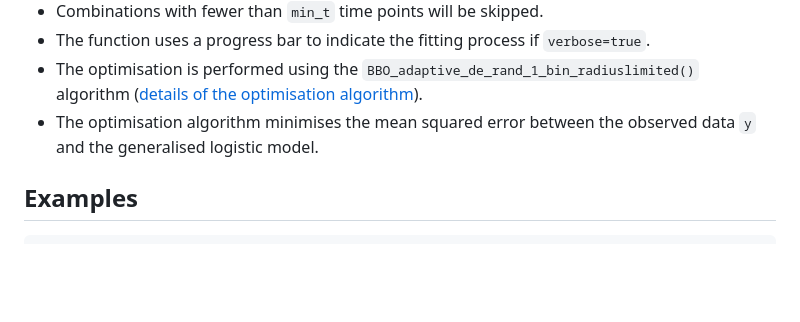
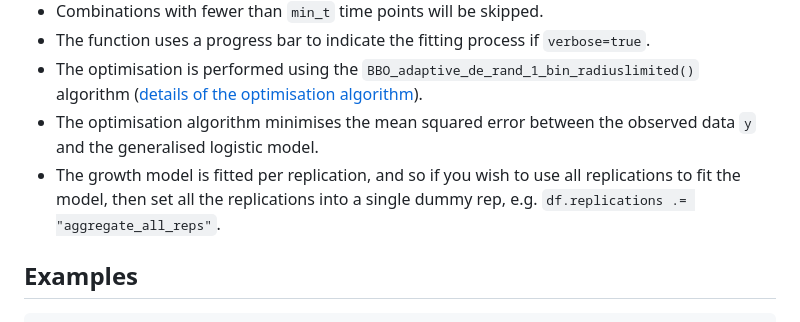
Before and after one commit to jeffersonfparil/CropGrowth.jl, a Markdown page: README.md, the part around the change. GitHub-like rendering; blank space fills up the shorter version.

Commit message:
Add the important note that the model is being fit per rep
... and so if the user wishes to fit the model using all reps then do something like: `df.replications .= "aggregate_all_reps"`

```diff
--- a/README.md
+++ b/README.md
@@ -105,6 +105,7 @@ fitgrowthmodels(
 - The function uses a progress bar to indicate the fitting process if `verbose=true`.
 - The optimisation is performed using the `BBO_adaptive_de_rand_1_bin_radiuslimited()` algorithm ([details of the optimisation algorithm](https://docs.sciml.ai/Optimization/stable/optimisation_packages/blackboxoptim/)).
 - The optimisation algorithm minimises the mean squared error between the observed data `y` and the generalised logistic model.
+- The growth model is fitted per replication, and so if you wish to use all replications to fit the model, then set all the replications into a single dummy rep, e.g. `df.replications .= "aggregate_all_reps"`.
 
 ## Examples
 
```
